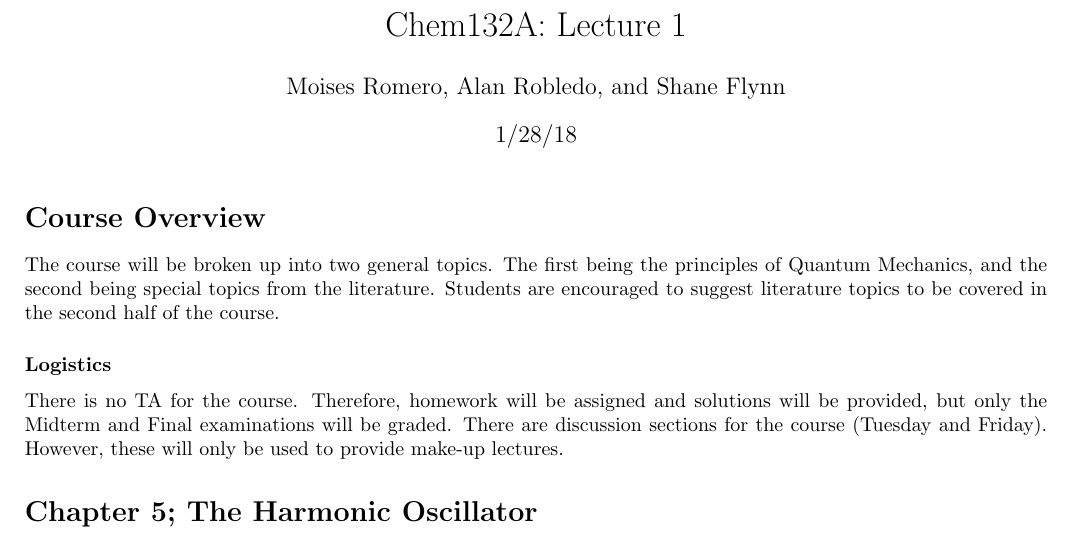
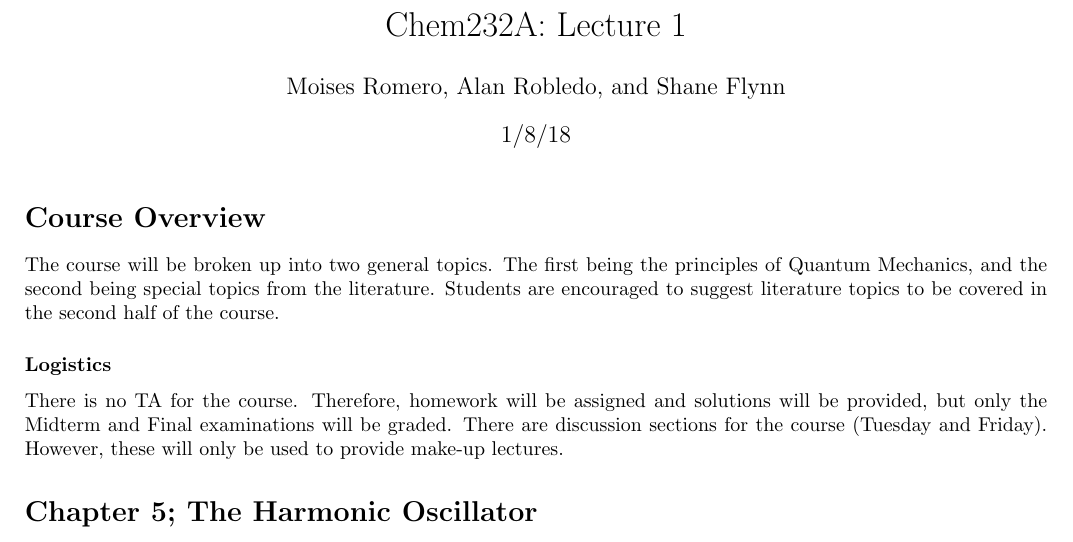
Before and after one commit to swflynn/Courses_UCI, a LaTeX document (Chem231B_QM/Lecture_Notes/Lecture_01/Lecture1_notes.tex): part of page 1 of 8, cut so that both start at the same text. Compiled offline with pdfLaTeX.

Commit message:
Lecture 1 Finished, Needs Review -Shane

```diff
--- a/Chem231B_QM/Lecture_Notes/Lecture_01/Lecture1_notes.tex
+++ b/Chem231B_QM/Lecture_Notes/Lecture_01/Lecture1_notes.tex
@@ -15,9 +15,9 @@
 \newcommand{\pd}{\partial}
 \newcommand{\dg}{\dagger}
 % Title Information
-\title{Chem132A: Lecture 1}
+\title{Chem232A: Lecture 1}
 
-\date{1/28/18}
+\date{1/8/18}
 \author{Moises Romero, Alan Robledo, and Shane Flynn}
 
 \begin{document}
```
